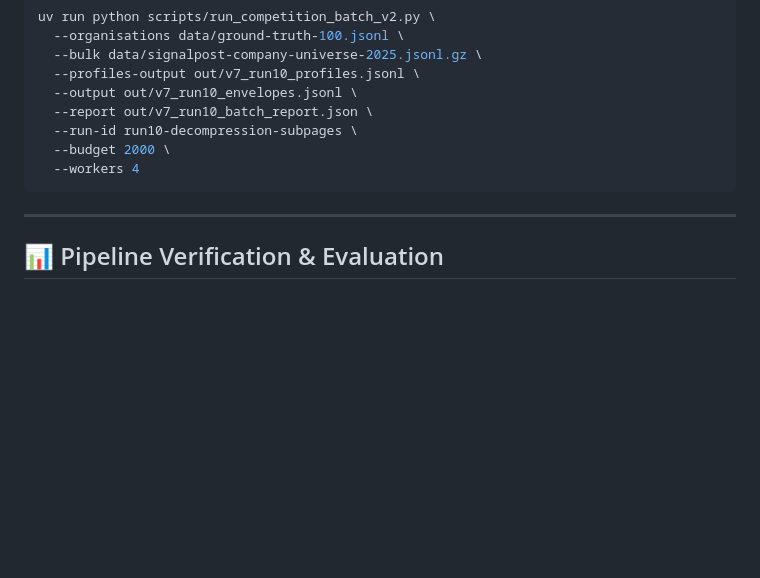
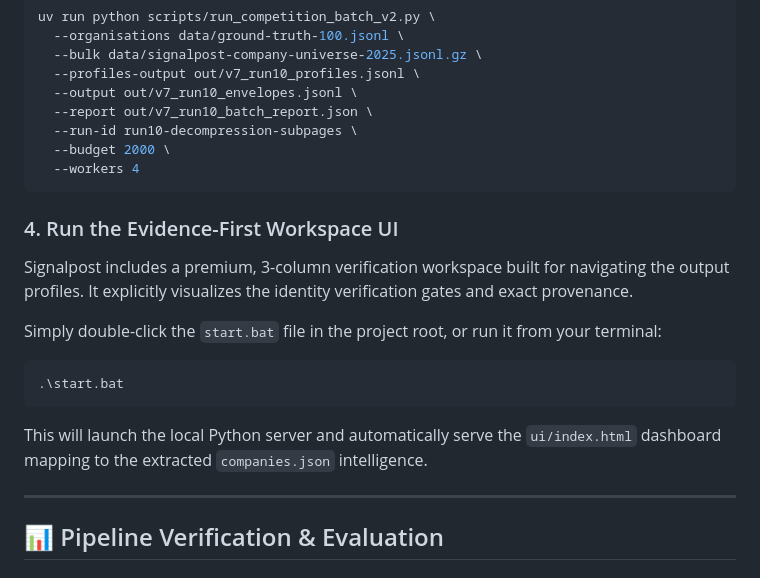
Before and after one commit to gautamhardik/signalpost, a Markdown page: README.md, the part around the change. Drawn GitHub-style; blank space fills up the shorter version.

Commit message:
docs: Update README with UI start instructions

````diff
--- a/README.md
+++ b/README.md
@@ -260,6 +260,15 @@ uv run python scripts/run_competition_batch_v2.py \
   --workers 4
 ```
 
+### 4. Run the Evidence-First Workspace UI
+Signalpost includes a premium, 3-column verification workspace built for navigating the output profiles. It explicitly visualizes the identity verification gates and exact provenance.
+
+Simply double-click the `start.bat` file in the project root, or run it from your terminal:
+```bash
+.\start.bat
+```
+This will launch the local Python server and automatically serve the `ui/index.html` dashboard mapping to the extracted `companies.json` intelligence.
+
 ---
 
 ## 📊 Pipeline Verification & Evaluation
````
